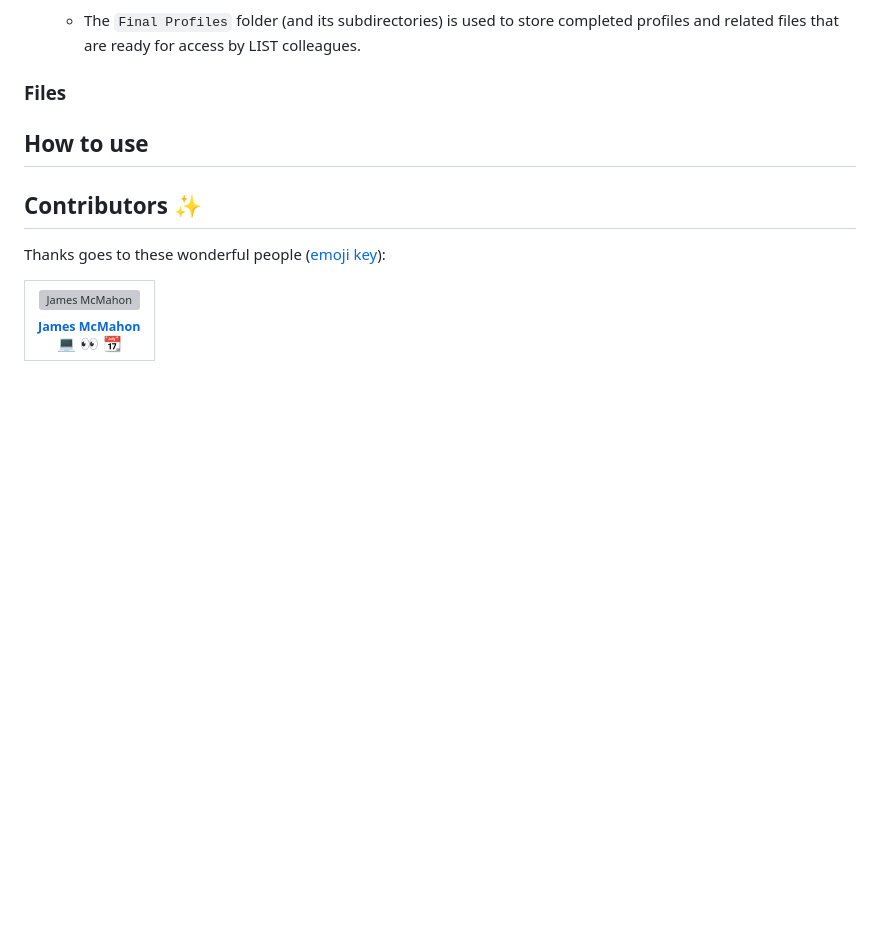
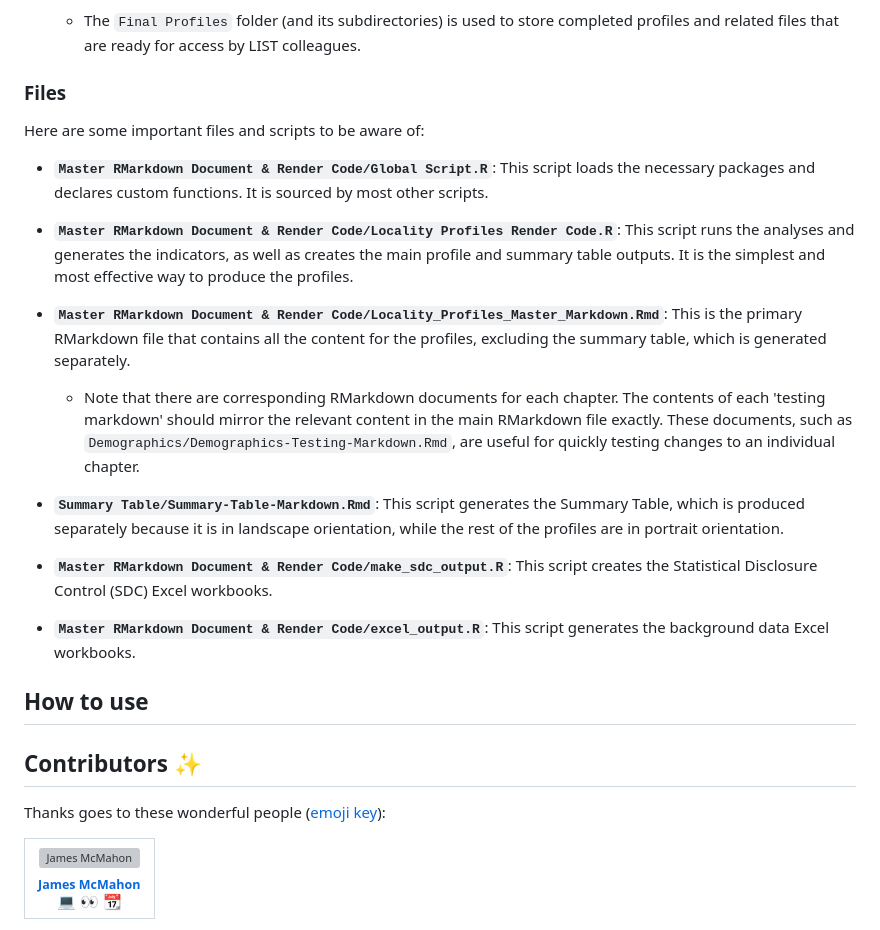
Before and after one commit to Public-Health-Scotland/list-localities-profiles, a Markdown page: README.md, the part around the change. Drawn GitHub-style; blank space fills up the shorter version; grey boxes are pictures that could not be loaded.

Commit message:
Add a list of the key files with short descriptions

```diff
--- a/README.md
+++ b/README.md
@@ -24,8 +24,21 @@ This is the code used to produce the Locality Profiles.
 
 ### Files
 
+Here are some important files and scripts to be aware of:
 
+- **`Master RMarkdown Document & Render Code/Global Script.R`**: This script loads the necessary packages and declares custom functions. It is sourced by most other scripts.
 
+- **`Master RMarkdown Document & Render Code/Locality Profiles Render Code.R`**: This script runs the analyses and generates the indicators, as well as creates the main profile and summary table outputs. It is the simplest and most effective way to produce the profiles.
+
+- **`Master RMarkdown Document & Render Code/Locality_Profiles_Master_Markdown.Rmd`**: This is the primary RMarkdown file that contains all the content for the profiles, excluding the summary table, which is generated separately.
+
+  - Note that there are corresponding RMarkdown documents for each chapter. The contents of each 'testing markdown' should mirror the relevant content in the main RMarkdown file exactly. These documents, such as `Demographics/Demographics-Testing-Markdown.Rmd`, are useful for quickly testing changes to an individual chapter.
+
+- **`Summary Table/Summary-Table-Markdown.Rmd`**: This script generates the Summary Table, which is produced separately because it is in landscape orientation, while the rest of the profiles are in portrait orientation.
+
+- **`Master RMarkdown Document & Render Code/make_sdc_output.R`**: This script creates the Statistical Disclosure Control (SDC) Excel workbooks.
+
+- **`Master RMarkdown Document & Render Code/excel_output.R`**: This script generates the background data Excel workbooks.
 
 ## How to use
 
```
